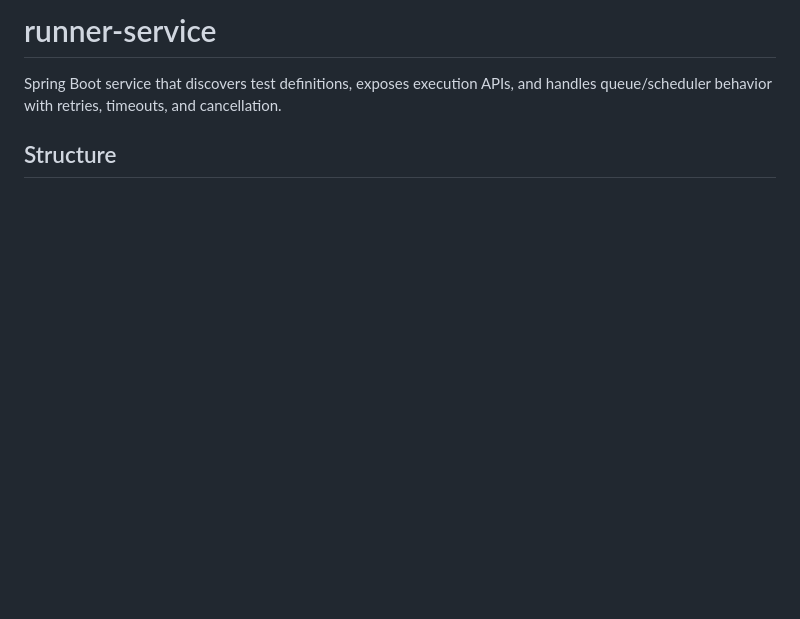
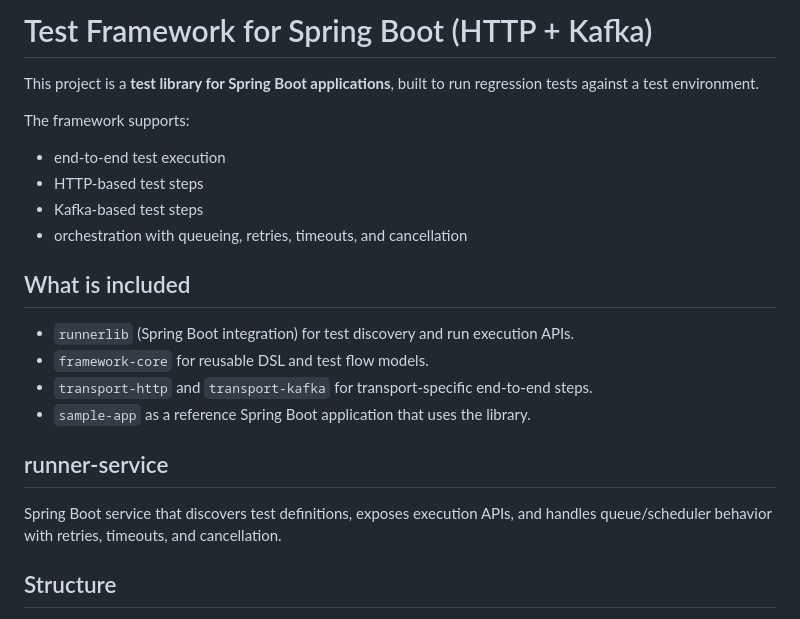
Before and after one commit to kompilator-no/situs, a Markdown page: README.md, the part around the change. Drawn GitHub-style; blank space fills up the shorter version.

Commit message:
docs: rewrite README intro in English

```diff
--- a/README.md
+++ b/README.md
@@ -1,4 +1,22 @@
-# runner-service
+# Test Framework for Spring Boot (HTTP + Kafka)
+
+This project is a **test library for Spring Boot applications**, built to run regression tests against a test environment.
+
+The framework supports:
+
+- end-to-end test execution
+- HTTP-based test steps
+- Kafka-based test steps
+- orchestration with queueing, retries, timeouts, and cancellation
+
+## What is included
+
+- `runnerlib` (Spring Boot integration) for test discovery and run execution APIs.
+- `framework-core` for reusable DSL and test flow models.
+- `transport-http` and `transport-kafka` for transport-specific end-to-end steps.
+- `sample-app` as a reference Spring Boot application that uses the library.
+
+## runner-service
 
 Spring Boot service that discovers test definitions, exposes execution APIs, and handles queue/scheduler behavior with retries, timeouts, and cancellation.
 
```
